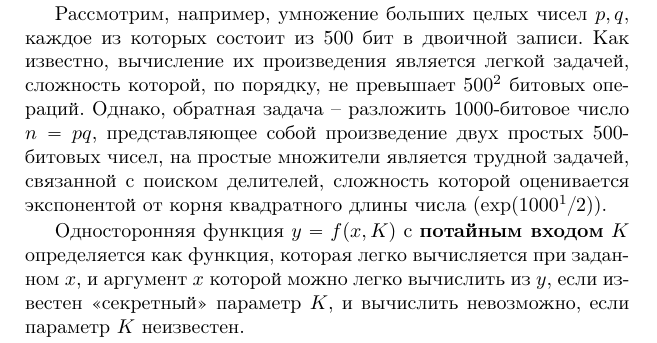
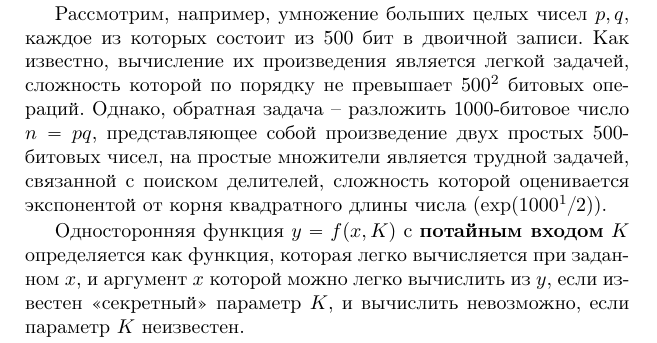
Before and after one commit to vlsergey/infosec, a LaTeX book (Information Security.tex): part of page 95 of 263, cut so that both start at the same text. Compiled offline with pdfLaTeX.

Commit message:
Лишние запятые, отделяющие "по порядку"

```diff
--- a/Information Security.tex
+++ b/Information Security.tex
@@ -310,7 +310,7 @@
 
 Криптосистемы с открытым ключом построены на основе односторонних (однонаправленных) функций c потайным входом. Под \textbf{односторонней} функцией понимают \emph{вычислительную} невозможность вычисления ее обращения: вычисление значения функции $y = f(x)$ при заданном аргументе $x$ является легкой задачей, вычисление аргумента $x$ при заданном значении функции $y$ -- трудной задачей.
 
-Рассмотрим, например, умножение больших целых чисел $p,q$, каждое из которых состоит из 500 бит в двоичной записи. Как известно, вычисление их произведения является легкой задачей, сложность которой, по порядку, не превышает $500^2$ битовых операций. Однако, обратная задача -- разложить 1000-битовое число $n=pq$, представляющее собой произведение двух простых 500-битовых чисел, на простые множители является трудной задачей, связанной с поиском делителей, сложность которой оценивается экспонентой от корня квадратного длины числа ($ \exp(1000^1/2)$).
+Рассмотрим, например, умножение больших целых чисел $p,q$, каждое из которых состоит из 500 бит в двоичной записи. Как известно, вычисление их произведения является легкой задачей, сложность которой по порядку не превышает $500^2$ битовых операций. Однако, обратная задача -- разложить 1000-битовое число $n=pq$, представляющее собой произведение двух простых 500-битовых чисел, на простые множители является трудной задачей, связанной с поиском делителей, сложность которой оценивается экспонентой от корня квадратного длины числа ($ \exp(1000^1/2)$).
 
 Односторонняя функция $y = f(x,K)$ с \textbf{потайным входом}\index{функция!с потайным входом} $K$ определяется как функция, которая легко вычисляется при заданном $x$, и аргумент $x$ которой можно легко вычислить из $y$, если известен <<секретный>> параметр $K$, и вычислить невозможно, если параметр $K$ неизвестен.
 
```
